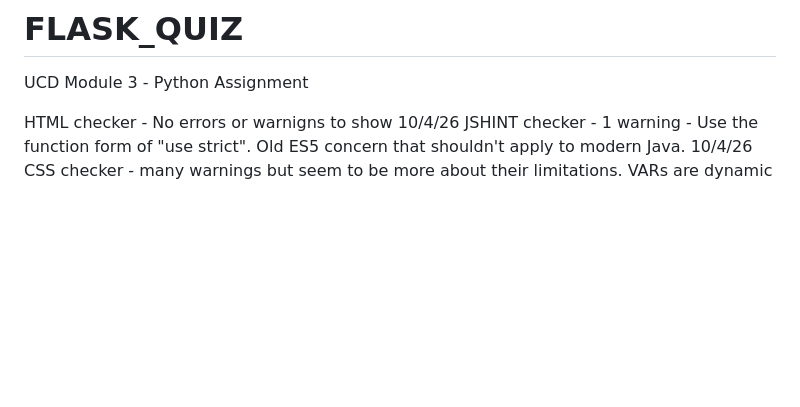
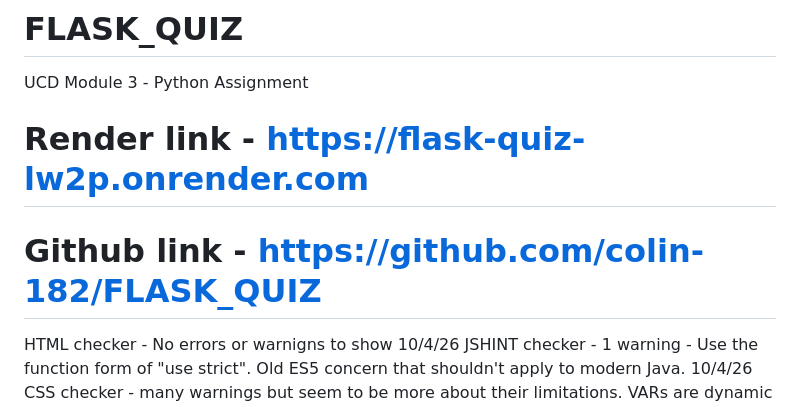
Before and after one commit to colin-182/FLASK_QUIZ, a Markdown page: README.md, the part around the change. GitHub-like rendering; blank space fills up the shorter version.

Commit message:
readme updated with github and render links

```diff
--- a/README.md
+++ b/README.md
@@ -1,5 +1,9 @@
 # FLASK_QUIZ
 UCD Module 3 - Python Assignment
+
+# Render link - https://flask-quiz-lw2p.onrender.com
+# Github link - https://github.com/colin-182/FLASK_QUIZ
+
 
 HTML checker - No errors or warnigns to show 10/4/26
 JSHINT checker - 1 warning - Use the function form of "use strict". Old ES5 concern that shouldn't apply to modern Java. 10/4/26
```
